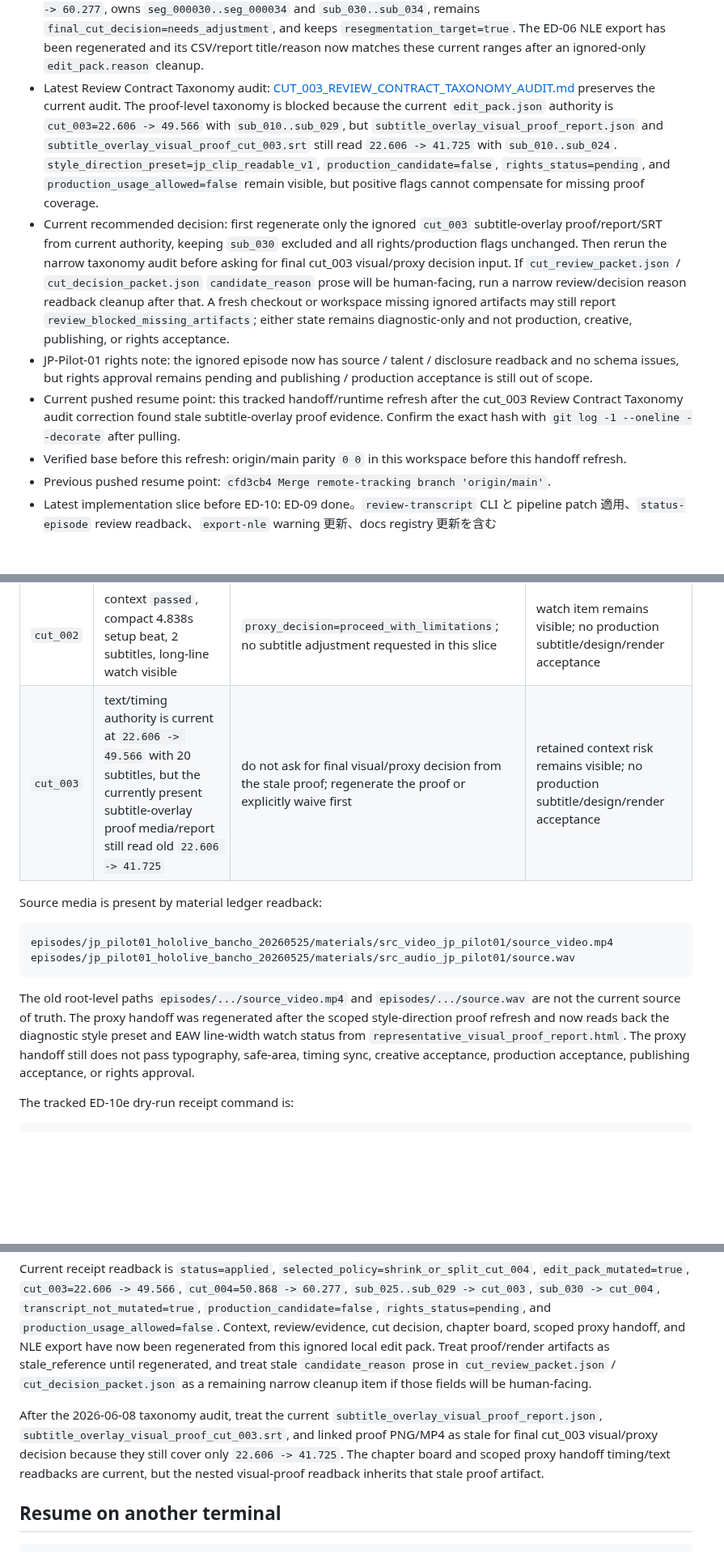
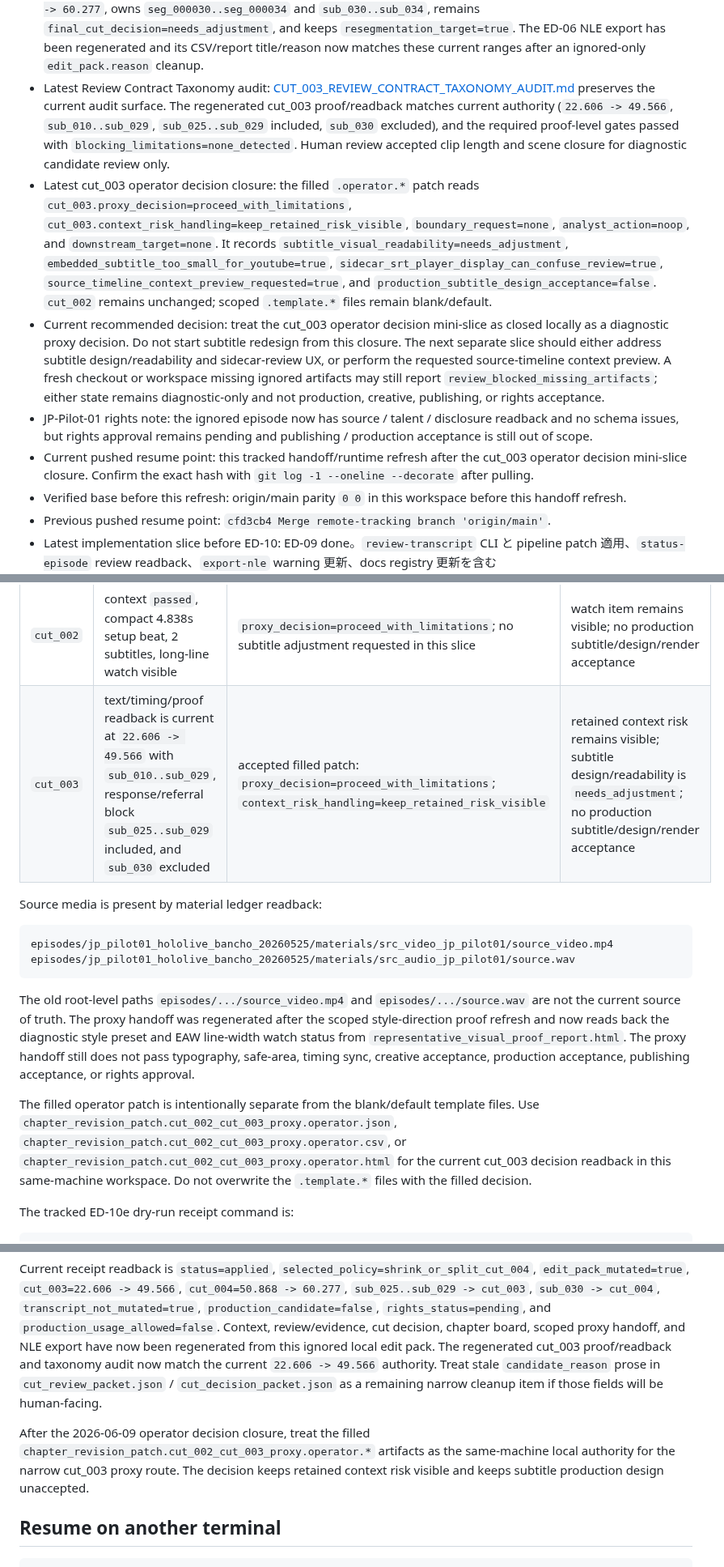
Before and after one commit to YuShimoji/ClipPipeGen, a Markdown page: docs/HANDOFF.md, 3 parts joined by grey strips. Shown at 81% size. Drawn GitHub-style; blank space fills up the shorter version.

Commit message:
docs: close cut 003 operator decision slice

```diff
--- a/docs/HANDOFF.md
+++ b/docs/HANDOFF.md
@@ -21,9 +21,10 @@ Resume-first rule: on restart, read `docs/RUNTIME_STATE.md` and its Current Resu
 - Latest boundary recommendation applier: `ED-10e` adds `apply-boundary-recommendation`, which validates an operator-owned boundary recommendation against `edit_pack.json` and writes a dry-run/blocking/apply receipt. Mutation remains explicit only: `--apply --overlap-policy shrink_or_split_cut_004 --transcript`. The current same-machine ignored JP-Pilot edit_pack has applied `cut_003` `22.606 -> 49.566`, shrunk `cut_004` to `50.868 -> 60.277`, moved `sub_025..sub_029` to `cut_003`, and kept `sub_030` on `cut_004`. Transcript, official subtitle evidence, source media, typography, proof, and render were not mutated.
 - Latest local downstream refresh after ED-10e: the same-machine ignored artifact set now has regenerated context/review/evidence/decision/chapter/proxy/NLE readbacks for the applied `cut_003` boundary. `cut_003` is `22.606 -> 49.566`, owns `seg_000010..seg_000029` and `sub_010..sub_029`, and remains `context_status=needs_review` / `retained_context_risk=true` / `final_cut_decision=keep`. `cut_004` is `50.868 -> 60.277`, owns `seg_000030..seg_000034` and `sub_030..sub_034`, remains `final_cut_decision=needs_adjustment`, and keeps `resegmentation_target=true`. The ED-06 NLE export has been regenerated and its CSV/report title/reason now matches these current ranges after an ignored-only `edit_pack.reason` cleanup.
-- Latest Review Contract Taxonomy audit: [CUT_003_REVIEW_CONTRACT_TAXONOMY_AUDIT.md](CUT_003_REVIEW_CONTRACT_TAXONOMY_AUDIT.md) preserves the current audit. The proof-level taxonomy is blocked because the current `edit_pack.json` authority is `cut_003=22.606 -> 49.566` with `sub_010..sub_029`, but `subtitle_overlay_visual_proof_report.json` and `subtitle_overlay_visual_proof_cut_003.srt` still read `22.606 -> 41.725` with `sub_010..sub_024`. `style_direction_preset=jp_clip_readable_v1`, `production_candidate=false`, `rights_status=pending`, and `production_usage_allowed=false` remain visible, but positive flags cannot compensate for missing proof coverage.
-- Current recommended decision: first regenerate only the ignored `cut_003` subtitle-overlay proof/report/SRT from current authority, keeping `sub_030` excluded and all rights/production flags unchanged. Then rerun the narrow taxonomy audit before asking for final cut_003 visual/proxy decision input. If `cut_review_packet.json` / `cut_decision_packet.json` `candidate_reason` prose will be human-facing, run a narrow review/decision reason readback cleanup after that. A fresh checkout or workspace missing ignored artifacts may still report `review_blocked_missing_artifacts`; either state remains diagnostic-only and not production, creative, publishing, or rights acceptance.
+- Latest Review Contract Taxonomy audit: [CUT_003_REVIEW_CONTRACT_TAXONOMY_AUDIT.md](CUT_003_REVIEW_CONTRACT_TAXONOMY_AUDIT.md) preserves the current audit surface. The regenerated cut_003 proof/readback matches current authority (`22.606 -> 49.566`, `sub_010..sub_029`, `sub_025..sub_029` included, `sub_030` excluded), and the required proof-level gates passed with `blocking_limitations=none_detected`. Human review accepted clip length and scene closure for diagnostic candidate review only.
+- Latest cut_003 operator decision closure: the filled `.operator.*` patch reads `cut_003.proxy_decision=proceed_with_limitations`, `cut_003.context_risk_handling=keep_retained_risk_visible`, `boundary_request=none`, `analyst_action=noop`, and `downstream_target=none`. It records `subtitle_visual_readability=needs_adjustment`, `embedded_subtitle_too_small_for_youtube=true`, `sidecar_srt_player_display_can_confuse_review=true`, `source_timeline_context_preview_requested=true`, and `production_subtitle_design_acceptance=false`. `cut_002` remains unchanged; scoped `.template.*` files remain blank/default.
+- Current recommended decision: treat the cut_003 operator decision mini-slice as closed locally as a diagnostic proxy decision. Do not start subtitle redesign from this closure. The next separate slice should either address subtitle design/readability and sidecar-review UX, or perform the requested source-timeline context preview. A fresh checkout or workspace missing ignored artifacts may still report `review_blocked_missing_artifacts`; either state remains diagnostic-only and not production, creative, publishing, or rights acceptance.
 - JP-Pilot-01 rights note: the ignored episode now has source / talent / disclosure readback and no schema issues, but rights approval remains pending and publishing / production acceptance is still out of scope.
-- Current pushed resume point: this tracked handoff/runtime refresh after the cut_003 Review Contract Taxonomy audit correction found stale subtitle-overlay proof evidence. Confirm the exact hash with
+- Current pushed resume point: this tracked handoff/runtime refresh after the cut_003 operator decision mini-slice closure. Confirm the exact hash with
   `git log -1 --oneline --decorate` after pulling.
 - Verified base before this refresh: origin/main parity `0 0` in this workspace before this handoff refresh.
 - Previous pushed resume point: `cfd3cb4 Merge remote-tracking branch 'origin/main'`.
@@ -219,7 +220,7 @@ Current proxy readback:
 | Cut | Proxy state | Operator decision | What remains unresolved |
 |---|---|---|---|
 | `cut_002` | context `passed`, compact 4.838s setup beat, 2 subtitles, long-line watch visible | `proxy_decision=proceed_with_limitations`; no subtitle adjustment requested in this slice | watch item remains visible; no production subtitle/design/render acceptance |
-| `cut_003` | text/timing authority is current at `22.606 -> 49.566` with 20 subtitles, but the currently present subtitle-overlay proof media/report still read old `22.606 -> 41.725` | do not ask for final visual/proxy decision from the stale proof; regenerate the proof or explicitly waive first | retained context risk remains visible; no production subtitle/design/render acceptance |
+| `cut_003` | text/timing/proof readback is current at `22.606 -> 49.566` with `sub_010..sub_029`, response/referral block `sub_025..sub_029` included, and `sub_030` excluded | accepted filled patch: `proxy_decision=proceed_with_limitations`; `context_risk_handling=keep_retained_risk_visible` | retained context risk remains visible; subtitle design/readability is `needs_adjustment`; no production subtitle/design/render acceptance |
 
 Source media is present by material ledger readback:
 
@@ -235,6 +236,14 @@ reads back the diagnostic style preset and EAW line-width watch status from
 `representative_visual_proof_report.html`. The proxy handoff still does not
 pass typography, safe-area, timing sync, creative acceptance, production
 acceptance, publishing acceptance, or rights approval.
+
+The filled operator patch is intentionally separate from the blank/default
+template files. Use
+`chapter_revision_patch.cut_002_cut_003_proxy.operator.json`,
+`chapter_revision_patch.cut_002_cut_003_proxy.operator.csv`, or
+`chapter_revision_patch.cut_002_cut_003_proxy.operator.html` for the current
+cut_003 decision readback in this same-machine workspace. Do not overwrite the
+`.template.*` files with the filled decision.
 
 The tracked ED-10e dry-run receipt command is:
 
@@ -258,19 +267,18 @@ Current receipt readback is `status=applied`,
 `transcript_not_mutated=true`, `production_candidate=false`,
 `rights_status=pending`, and `production_usage_allowed=false`. Context,
 review/evidence, cut decision, chapter board, scoped proxy handoff, and NLE
-export have now been regenerated from this ignored local edit pack. Treat
-proof/render artifacts as stale_reference until regenerated, and treat stale
-`candidate_reason` prose in `cut_review_packet.json` /
+export have now been regenerated from this ignored local edit pack. The
+regenerated cut_003 proof/readback and taxonomy audit now match the current
+`22.606 -> 49.566` authority. Treat stale `candidate_reason` prose in
+`cut_review_packet.json` /
 `cut_decision_packet.json` as a remaining narrow cleanup item if those fields
 will be human-facing.
 
-After the 2026-06-08 taxonomy audit, treat the current
-`subtitle_overlay_visual_proof_report.json`,
-`subtitle_overlay_visual_proof_cut_003.srt`, and linked proof PNG/MP4 as stale
-for final cut_003 visual/proxy decision because they still cover only
-`22.606 -> 41.725`. The chapter board and scoped proxy handoff timing/text
-readbacks are current, but the nested visual-proof readback inherits that stale
-proof artifact.
+After the 2026-06-09 operator decision closure, treat the filled
+`chapter_revision_patch.cut_002_cut_003_proxy.operator.*` artifacts as the
+same-machine local authority for the narrow cut_003 proxy route. The decision
+keeps retained context risk visible and keeps subtitle production design
+unaccepted.
 
 ## Resume on another terminal
 
```
Also changed, not shown: other parts of docs/HANDOFF.md (+4 -4 lines), docs/RUNTIME_STATE.md (+63 -62 lines).
